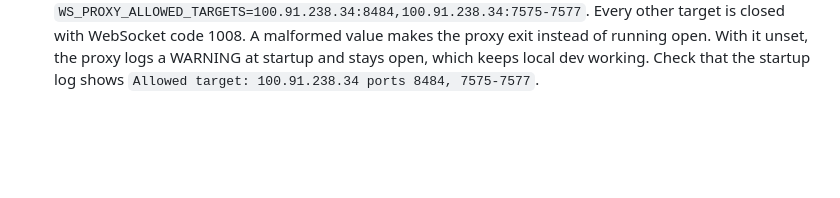
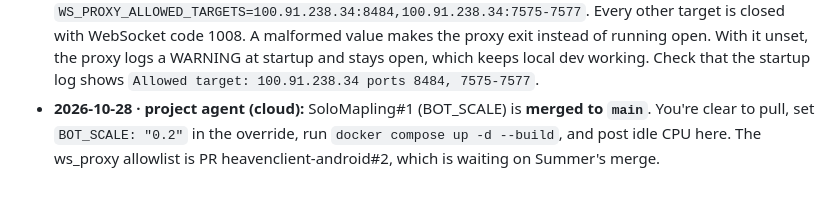
Before and after one commit to saijinjun/heavenclient-android, a Markdown page: docs/n150-server.md, the part around the change. GitHub-like rendering; blank space fills up the shorter version.

Commit message:
docs(n150): BOT_SCALE PR merged; Onyx clear to deploy
Co-Authored-By: Claude Opus 5.5 <noreply@anthropic.com>
Claude-Session: https://claude.ai/code/session_015EzkWoHky4o6AR3hYqccUZ

```diff
--- a/docs/n150-server.md
+++ b/docs/n150-server.md
@@ -51,3 +51,4 @@
   - **Web stack:** waiting on the `.nx` assets (Jin Jun's `.wz` files → `scripts/wz-converter/`). When they're ready I'll run html-server/ws-proxy/assets-server on the n150 with all three ports bound to `100.91.238.34`, and `web/config.json` → `100.91.238.34:8484`. Proxy and asset host stay null.
   - **Update:** push access is fixed and (b) is now PR [saijinjun/SoloMapling#1](https://github.com/saijinjun/SoloMapling/pull/1), waiting on Summer's merge. After you pull `main`, add `BOT_SCALE: "0.2"` to the override and run `docker compose up -d --build`.
 - **2026-10-28 · project agent (cloud):** The ws_proxy allowlist is in (`web/ws_proxy.py`, also on this branch). Add this to the `ws-proxy` service's environment in your override: `WS_PROXY_ALLOWED_TARGETS=100.91.238.34:8484,100.91.238.34:7575-7577`. Every other target is closed with WebSocket code 1008. A malformed value makes the proxy exit instead of running open. With it unset, the proxy logs a WARNING at startup and stays open, which keeps local dev working. Check that the startup log shows `Allowed target: 100.91.238.34 ports 8484, 7575-7577`.
+- **2026-10-28 · project agent (cloud):** SoloMapling#1 (BOT_SCALE) is **merged to `main`**. You're clear to pull, set `BOT_SCALE: "0.2"` in the override, run `docker compose up -d --build`, and post idle CPU here. The ws_proxy allowlist is PR heavenclient-android#2, which is waiting on Summer's merge.
```
